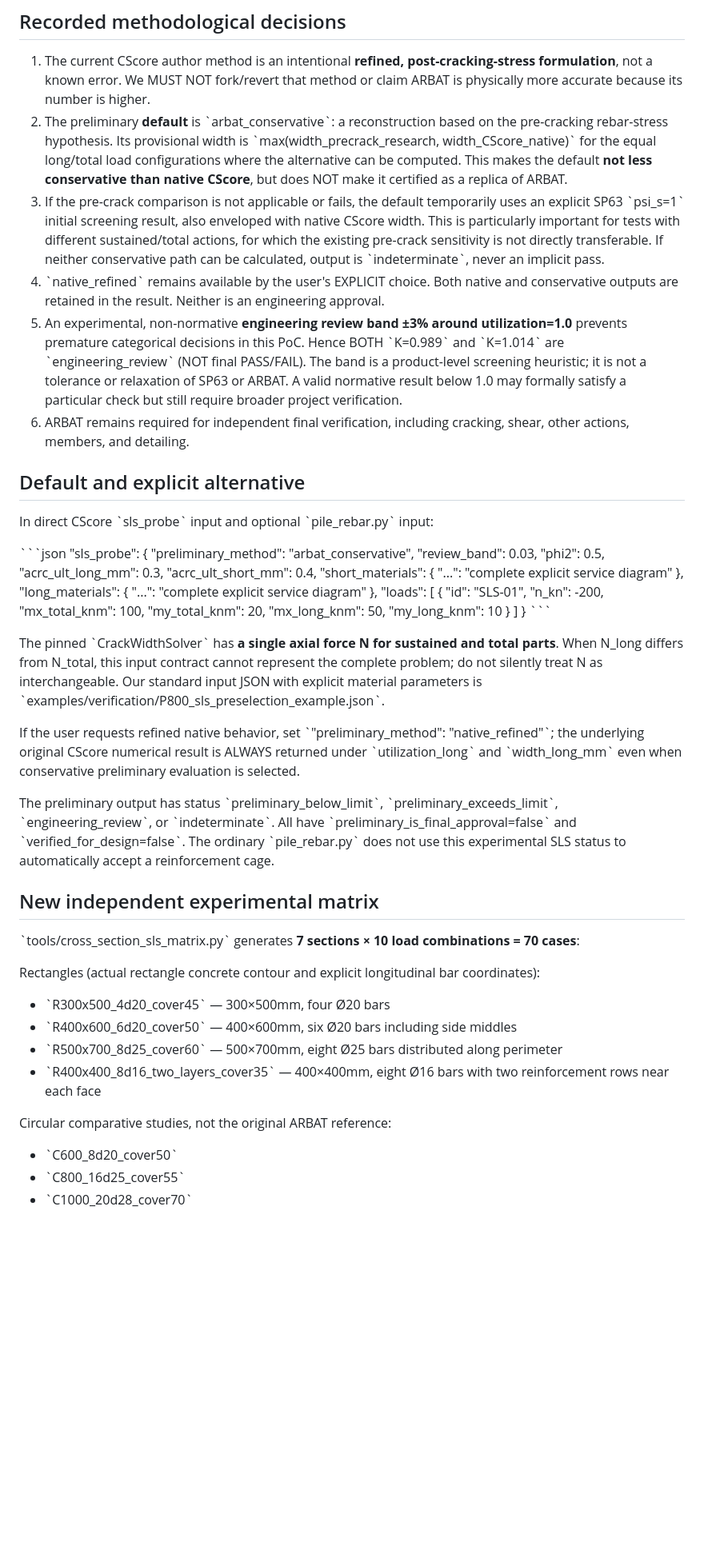
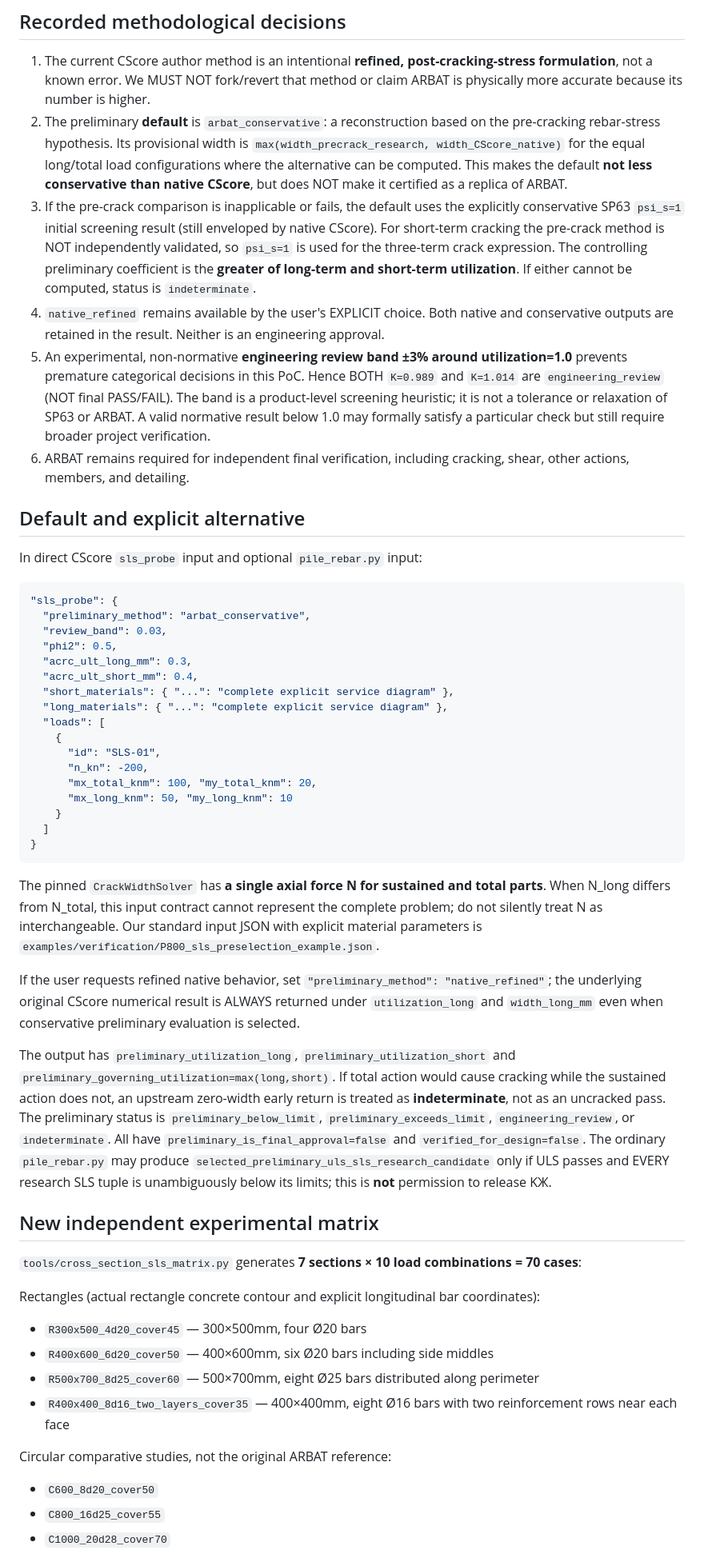
Before and after one commit to Aev199/cscore-pile-poc, a Markdown page: docs/cross-section-sls-research-v2.md, the part around one of its changes. Shown at 80% size. Rendered like a GitHub page; blank space fills up the shorter version.

Commit message:
Clarify governing long/short SLS screens and fix research documentation Markdown formatting

````diff
--- a/docs/cross-section-sls-research-v2.md
+++ b/docs/cross-section-sls-research-v2.md
@@ -5,17 +5,17 @@
 ## Recorded methodological decisions
 
 1. The current CScore author method is an intentional **refined, post-cracking-stress formulation**, not a known error. We MUST NOT fork/revert that method or claim ARBAT is physically more accurate because its number is higher.
-2. The preliminary **default** is \`arbat_conservative\`: a reconstruction based on the pre-cracking rebar-stress hypothesis. Its provisional width is \`max(width_precrack_research, width_CScore_native)\` for the equal long/total load configurations where the alternative can be computed. This makes the default **not less conservative than native CScore**, but does NOT make it certified as a replica of ARBAT.
-3. If the pre-crack comparison is not applicable or fails, the default temporarily uses an explicit SP63 \`psi_s=1\` initial screening result, also enveloped with native CScore width. This is particularly important for tests with different sustained/total actions, for which the existing pre-crack sensitivity is not directly transferable. If neither conservative path can be calculated, output is \`indeterminate\`, never an implicit pass.
-4. \`native_refined\` remains available by the user's EXPLICIT choice. Both native and conservative outputs are retained in the result. Neither is an engineering approval.
-5. An experimental, non-normative **engineering review band ±3% around utilization=1.0** prevents premature categorical decisions in this PoC. Hence BOTH \`K=0.989\` and \`K=1.014\` are \`engineering_review\` (NOT final PASS/FAIL). The band is a product-level screening heuristic; it is not a tolerance or relaxation of SP63 or ARBAT. A valid normative result below 1.0 may formally satisfy a particular check but still require broader project verification.
+2. The preliminary **default** is `arbat_conservative`: a reconstruction based on the pre-cracking rebar-stress hypothesis. Its provisional width is `max(width_precrack_research, width_CScore_native)` for the equal long/total load configurations where the alternative can be computed. This makes the default **not less conservative than native CScore**, but does NOT make it certified as a replica of ARBAT.
+3. If the pre-crack comparison is inapplicable or fails, the default uses the explicitly conservative SP63 `psi_s=1` initial screening result (still enveloped by native CScore). For short-term cracking the pre-crack method is NOT independently validated, so `psi_s=1` is used for the three-term crack expression. The controlling preliminary coefficient is the **greater of long-term and short-term utilization**. If either cannot be computed, status is `indeterminate`.
+4. `native_refined` remains available by the user's EXPLICIT choice. Both native and conservative outputs are retained in the result. Neither is an engineering approval.
+5. An experimental, non-normative **engineering review band ±3% around utilization=1.0** prevents premature categorical decisions in this PoC. Hence BOTH `K=0.989` and `K=1.014` are `engineering_review` (NOT final PASS/FAIL). The band is a product-level screening heuristic; it is not a tolerance or relaxation of SP63 or ARBAT. A valid normative result below 1.0 may formally satisfy a particular check but still require broader project verification.
 6. ARBAT remains required for independent final verification, including cracking, shear, other actions, members, and detailing.
 
 ## Default and explicit alternative
 
-In direct CScore \`sls_probe\` input and optional \`pile_rebar.py\` input:
+In direct CScore `sls_probe` input and optional `pile_rebar.py` input:
 
-\`\`\`json
+```json
 "sls_probe": {
   "preliminary_method": "arbat_conservative",
   "review_band": 0.03,
@@ -33,26 +33,26 @@ In direct CScore \`sls_probe\` input and optional \`pile_rebar.py\` input:
     }
   ]
 }
-\`\`\`
+```
 
-The pinned \`CrackWidthSolver\` has **a single axial force N for sustained and total parts**. When N_long differs from N_total, this input contract cannot represent the complete problem; do not silently treat N as interchangeable. Our standard input JSON with explicit material parameters is \`examples/verification/P800_sls_preselection_example.json\`.
+The pinned `CrackWidthSolver` has **a single axial force N for sustained and total parts**. When N_long differs from N_total, this input contract cannot represent the complete problem; do not silently treat N as interchangeable. Our standard input JSON with explicit material parameters is `examples/verification/P800_sls_preselection_example.json`.
 
-If the user requests refined native behavior, set \`"preliminary_method": "native_refined"\`; the underlying original CScore numerical result is ALWAYS returned under \`utilization_long\` and \`width_long_mm\` even when conservative preliminary evaluation is selected.
+If the user requests refined native behavior, set `"preliminary_method": "native_refined"`; the underlying original CScore numerical result is ALWAYS returned under `utilization_long` and `width_long_mm` even when conservative preliminary evaluation is selected.
 
-The preliminary output has status \`preliminary_below_limit\`, \`preliminary_exceeds_limit\`, \`engineering_review\`, or \`indeterminate\`. All have \`preliminary_is_final_approval=false\` and \`verified_for_design=false\`. The ordinary \`pile_rebar.py\` does not use this experimental SLS status to automatically accept a reinforcement cage.
+The output has `preliminary_utilization_long`, `preliminary_utilization_short` and `preliminary_governing_utilization=max(long,short)`. If total action would cause cracking while the sustained action does not, an upstream zero-width early return is treated as **indeterminate**, not as an uncracked pass. The preliminary status is `preliminary_below_limit`, `preliminary_exceeds_limit`, `engineering_review`, or `indeterminate`. All have `preliminary_is_final_approval=false` and `verified_for_design=false`. The ordinary `pile_rebar.py` may produce `selected_preliminary_uls_sls_research_candidate` only if ULS passes and EVERY research SLS tuple is unambiguously below its limits; this is **not** permission to release KЖ.
 
 ## New independent experimental matrix
 
-\`tools/cross_section_sls_matrix.py\` generates **7 sections × 10 load combinations = 70 cases**:
+`tools/cross_section_sls_matrix.py` generates **7 sections × 10 load combinations = 70 cases**:
 
 Rectangles (actual rectangle concrete contour and explicit longitudinal bar coordinates):
-- \`R300x500_4d20_cover45\` — 300×500mm, four Ø20 bars
-- \`R400x600_6d20_cover50\` — 400×600mm, six Ø20 bars including side middles
-- \`R500x700_8d25_cover60\` — 500×700mm, eight Ø25 bars distributed along perimeter
-- \`R400x400_8d16_two_layers_cover35\` — 400×400mm, eight Ø16 bars with two reinforcement rows near each face
+- `R300x500_4d20_cover45` — 300×500mm, four Ø20 bars
+- `R400x600_6d20_cover50` — 400×600mm, six Ø20 bars including side middles
+- `R500x700_8d25_cover60` — 500×700mm, eight Ø25 bars distributed along perimeter
+- `R400x400_8d16_two_layers_cover35` — 400×400mm, eight Ø16 bars with two reinforcement rows near each face
 
 Circular comparative studies, not the original ARBAT reference:
-- \`C600_8d20_cover50\`
-- \`C800_16d25_cover55\`
-- \`C1000_20d28_cover70\`
+- `C600_8d20_cover50`
+- `C800_16d25_cover55`
+- `C1000_20d28_cover70`
 
````
Also changed, not shown: other parts of docs/cross-section-sls-research-v2.md (+11 -11 lines).
